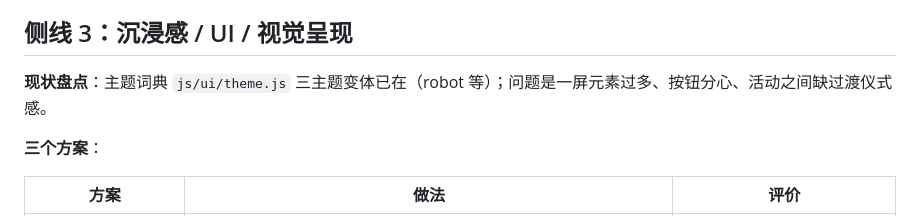
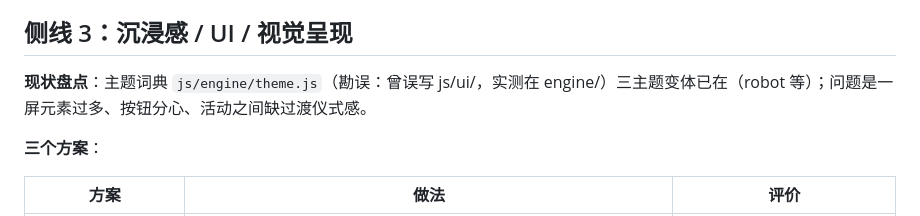
Before and after one commit to sydneygemstone-sudo/cpp-age9-course, a Markdown page: docs/调研-三侧线与产品化-20260814.md, the part around the change. Drawn GitHub-style.

Commit message:
勘误：theme.js 实测路径为 js/engine/theme.js；待办更新为阶段2已产出等过目
Co-Authored-By: Claude Fable 5 <noreply@anthropic.com>
Claude-Session: https://claude.ai/code/session_019oZb1gCrfSAaM8ZPqjDNuB

```diff
--- a/docs/调研-三侧线与产品化-20260814.md
+++ b/docs/调研-三侧线与产品化-20260814.md
@@ -39,7 +39,7 @@ agy 探针实测结果 ✅（6 站全部可访问）：
 
 ## 侧线 3：沉浸感 / UI / 视觉呈现
 
-**现状盘点**：主题词典 `js/ui/theme.js` 三主题变体已在（robot 等）；问题是一屏元素过多、按钮分心、活动之间缺过渡仪式感。
+**现状盘点**：主题词典 `js/engine/theme.js`（勘误：曾误写 js/ui/，实测在 engine/）三主题变体已在（robot 等）；问题是一屏元素过多、按钮分心、活动之间缺过渡仪式感。
 
 **三个方案**：
 
```
Also changed, not shown: CLAUDE.md (+1 -1 lines).
